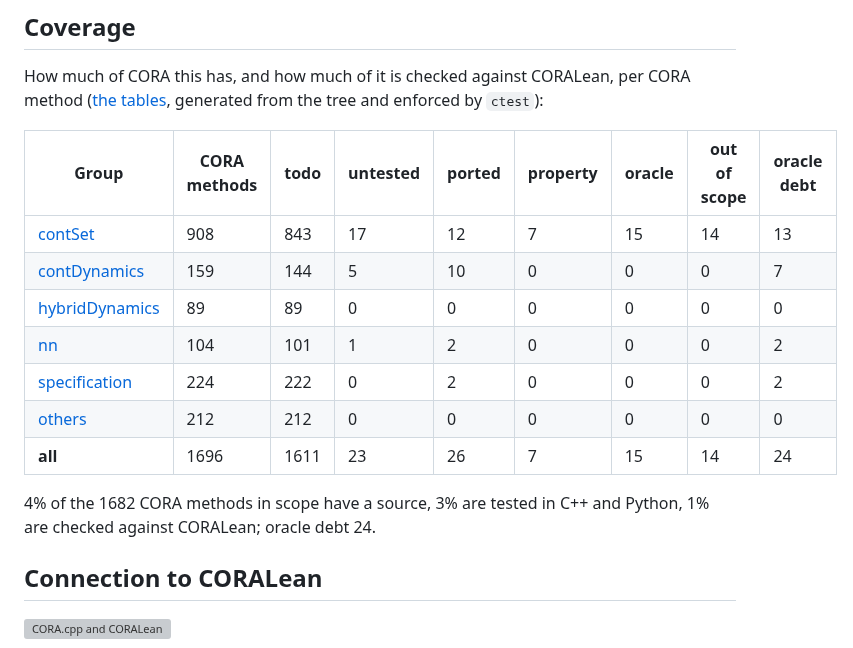
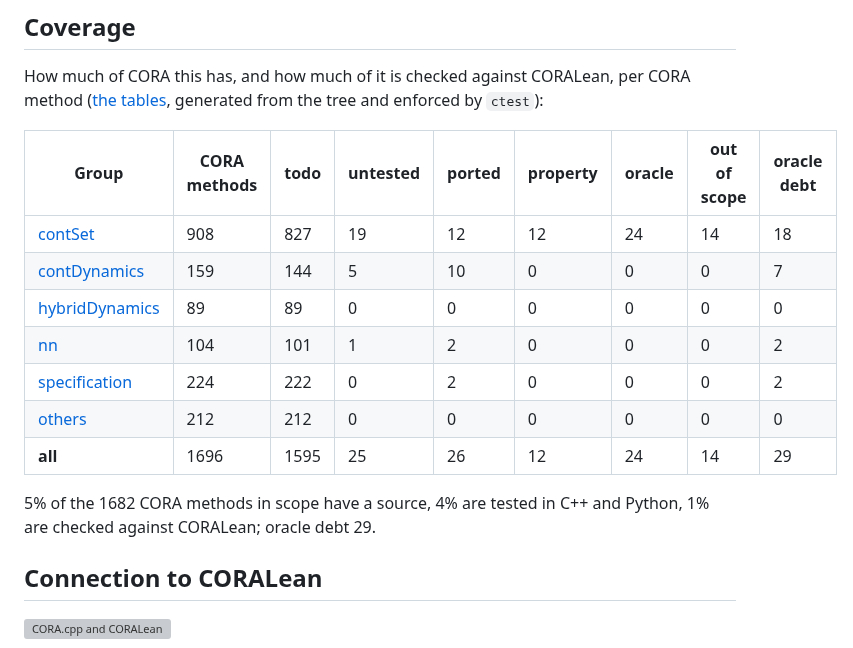
Before and after one commit to CORA-COMP/CORA.cpp, a Markdown page: README.md, the part around the change. Rendered like a GitHub page; grey boxes are pictures that could not be loaded.

Commit message:
Coverage: tables after the rebase onto interval batch 1; oracle debt 24 to 29 (zonotope rows the oracle cannot answer yet)
Co-Authored-By: Claude Opus 5.5 <noreply@anthropic.com>
Claude-Session: https://claude.ai/code/session_01V1igfg3GHRTQdJ2iq9YqsS

```diff
--- a/README.md
+++ b/README.md
@@ -96,15 +96,15 @@ How much of CORA this has, and how much of it is checked against CORALean, per C
 <!-- coverage:begin -->
 | Group | CORA methods | todo | untested | ported | property | oracle | out of scope | oracle debt |
 |---|---|---|---|---|---|---|---|---|
-| [contSet](coverage/contSet/) | 908 | 843 | 17 | 12 | 7 | 15 | 14 | 13 |
+| [contSet](coverage/contSet/) | 908 | 827 | 19 | 12 | 12 | 24 | 14 | 18 |
 | [contDynamics](coverage/contDynamics/) | 159 | 144 | 5 | 10 | 0 | 0 | 0 | 7 |
 | [hybridDynamics](coverage/hybridDynamics/) | 89 | 89 | 0 | 0 | 0 | 0 | 0 | 0 |
 | [nn](coverage/nn/) | 104 | 101 | 1 | 2 | 0 | 0 | 0 | 2 |
 | [specification](coverage/specification/) | 224 | 222 | 0 | 2 | 0 | 0 | 0 | 2 |
 | [others](coverage/others/) | 212 | 212 | 0 | 0 | 0 | 0 | 0 | 0 |
-| **all** | 1696 | 1611 | 23 | 26 | 7 | 15 | 14 | 24 |
+| **all** | 1696 | 1595 | 25 | 26 | 12 | 24 | 14 | 29 |
 
-4% of the 1682 CORA methods in scope have a source, 3% are tested in C++ and Python, 1% are checked against CORALean; oracle debt 24.
+5% of the 1682 CORA methods in scope have a source, 4% are tested in C++ and Python, 1% are checked against CORALean; oracle debt 29.
 <!-- coverage:end -->
 
 ## Connection to CORALean
```
